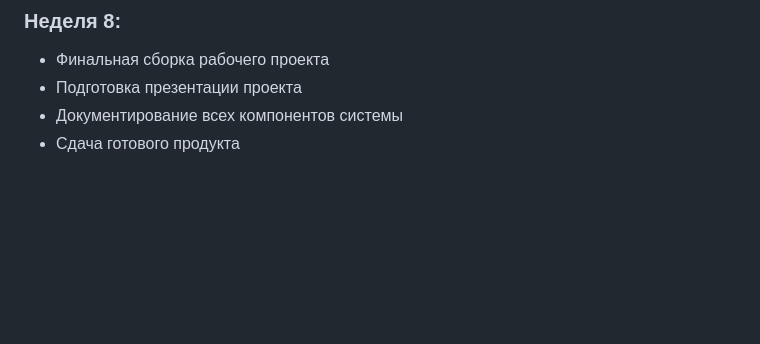
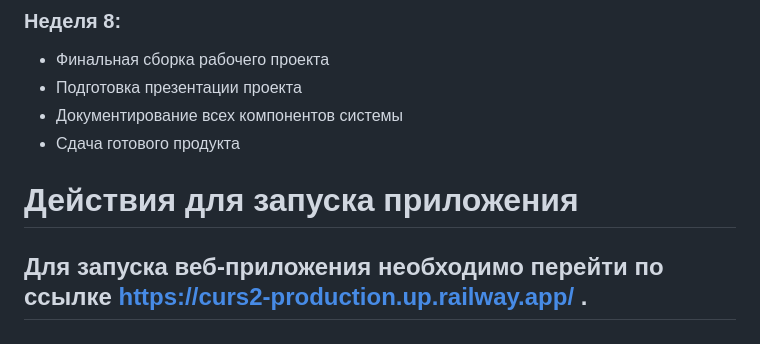
Before and after one commit to KseniaShkolnikova/Curs2, a Markdown page: README.md, the part around the change. Rendered like a GitHub page; blank space fills up the shorter version.

```diff
--- a/README.md
+++ b/README.md
@@ -62,3 +62,8 @@
 - Подготовка презентации проекта
 - Документирование всех компонентов системы
 - Сдача готового продукта
+
+
+
+# Действия для запуска приложения
+## Для запуска веб-приложения необходимо перейти по ссылке https://curs2-production.up.railway.app/ .
```
